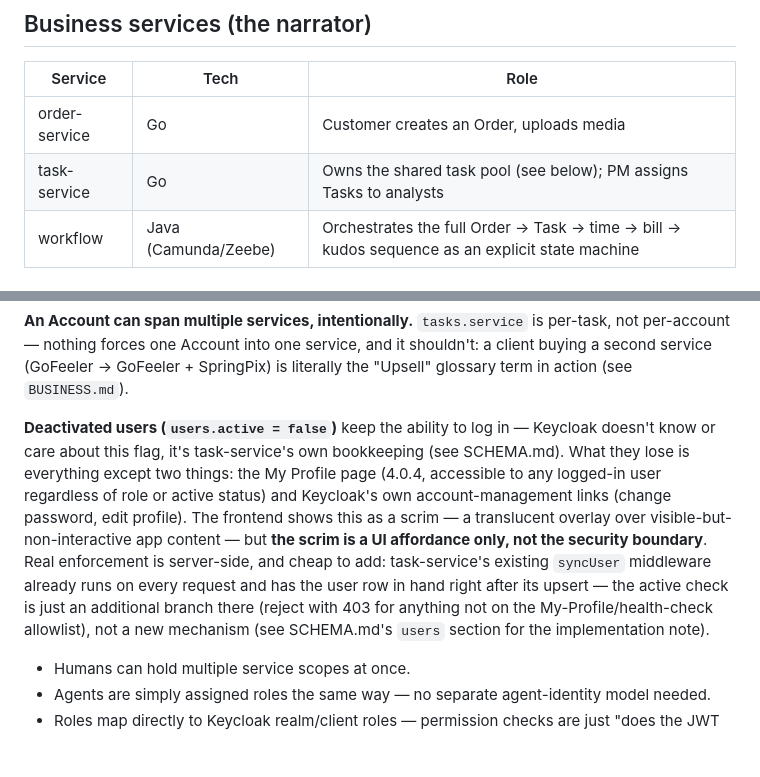
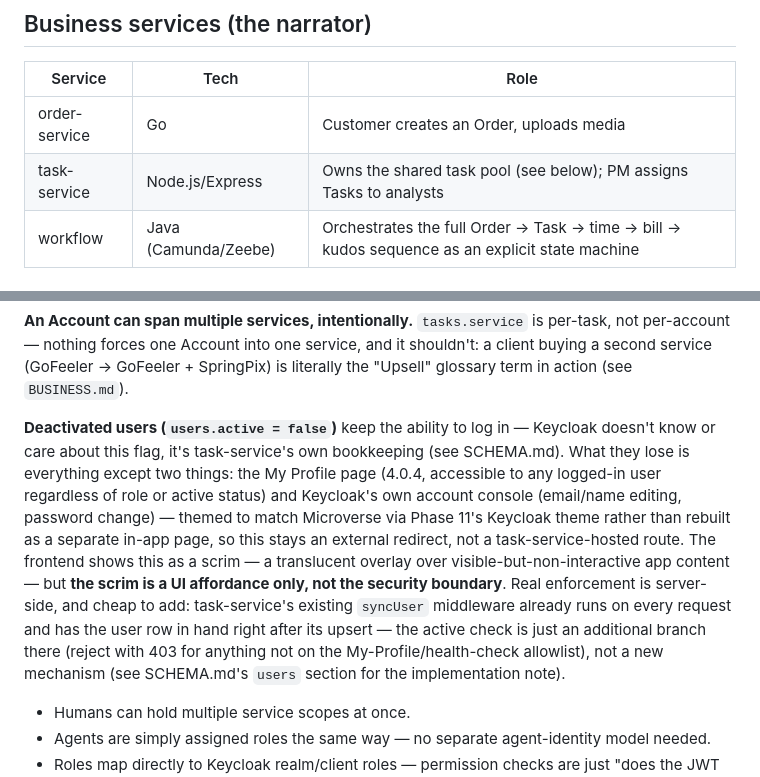
Before and after one commit to jaydevtechie-stack/microverse_hq, a Markdown page: ARCHITECTURE.md, 2 parts joined by grey strips. Rendered like a GitHub page; blank space fills up the shorter version.

```diff
--- a/ARCHITECTURE.md
+++ b/ARCHITECTURE.md
@@ -39,7 +39,7 @@ Infrastructure        — the ground everything stands on
 | Service | Tech | Role |
 |---|---|---|
 | order-service | Go | Customer creates an Order, uploads media |
-| task-service | Go | Owns the shared task pool (see below); PM assigns Tasks to analysts |
+| task-service | Node.js/Express | Owns the shared task pool (see below); PM assigns Tasks to analysts |
 | workflow | Java (Camunda/Zeebe) | Orchestrates the full Order → Task → time → bill → kudos sequence as an explicit state machine |
 
 ## Platform services (plumbing)
@@ -100,7 +100,7 @@ A PM needs **both** for any given task: they must own the Account (via `pm_accou
 
 **An Account can span multiple services, intentionally.** `tasks.service` is per-task, not per-account — nothing forces one Account into one service, and it shouldn't: a client buying a second service (GoFeeler → GoFeeler + SpringPix) is literally the "Upsell" glossary term in action (see `BUSINESS.md`).
 
-**Deactivated users (`users.active = false`)** keep the ability to log in — Keycloak doesn't know or care about this flag, it's task-service's own bookkeeping (see SCHEMA.md). What they lose is everything except two things: the My Profile page (4.0.4, accessible to any logged-in user regardless of role or active status) and Keycloak's own account-management links (change password, edit profile). The frontend shows this as a scrim — a translucent overlay over visible-but-non-interactive app content — but **the scrim is a UI affordance only, not the security boundary**. Real enforcement is server-side, and cheap to add: task-service's existing `syncUser` middleware already runs on every request and has the user row in hand right after its upsert — the active check is just an additional branch there (reject with 403 for anything not on the My-Profile/health-check allowlist), not a new mechanism (see SCHEMA.md's `users` section for the implementation note).
+**Deactivated users (`users.active = false`)** keep the ability to log in — Keycloak doesn't know or care about this flag, it's task-service's own bookkeeping (see SCHEMA.md). What they lose is everything except two things: the My Profile page (4.0.4, accessible to any logged-in user regardless of role or active status) and Keycloak's own account console (email/name editing, password change) — themed to match Microverse via Phase 11's Keycloak theme rather than rebuilt as a separate in-app page, so this stays an external redirect, not a task-service-hosted route. The frontend shows this as a scrim — a translucent overlay over visible-but-non-interactive app content — but **the scrim is a UI affordance only, not the security boundary**. Real enforcement is server-side, and cheap to add: task-service's existing `syncUser` middleware already runs on every request and has the user row in hand right after its upsert — the active check is just an additional branch there (reject with 403 for anything not on the My-Profile/health-check allowlist), not a new mechanism (see SCHEMA.md's `users` section for the implementation note).
 
 - Humans can hold multiple service scopes at once.
 - Agents are simply assigned roles the same way — no separate agent-identity model needed.
```
Also changed, not shown: ROADMAP.md (+11 -2 lines).
